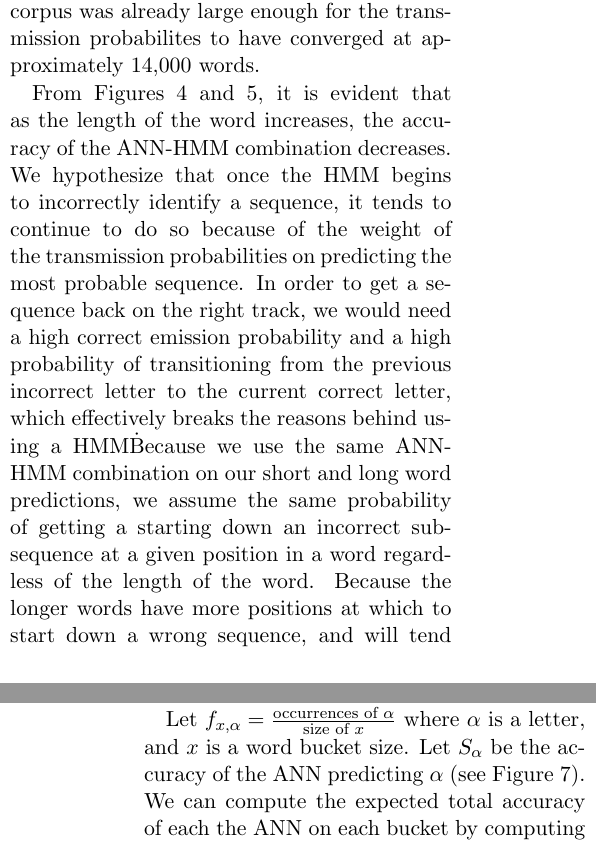
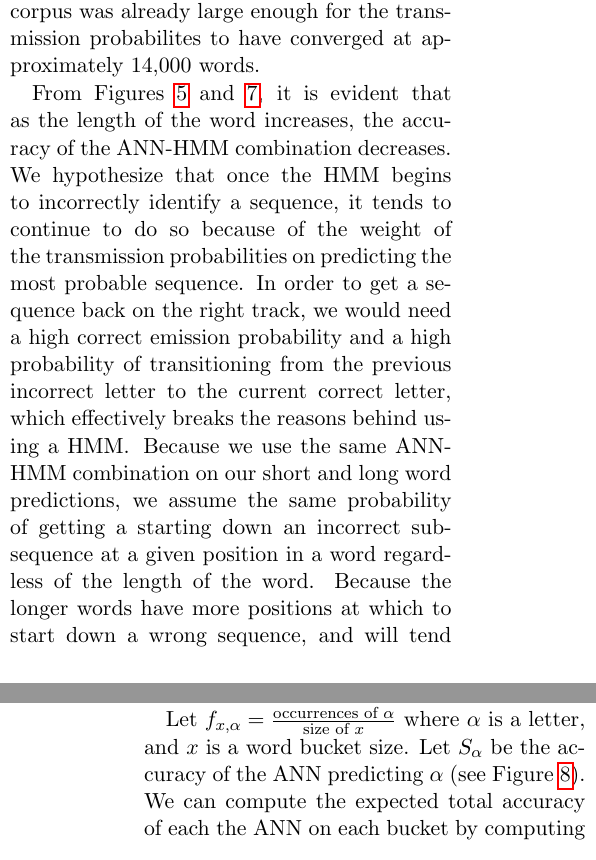
Before and after one commit to dcrankshaw/digit-recognizer, a LaTeX document (paper/Final Paper.tex): two parts of the columns of pages 5 and 6 of 7, joined at a grey line, cut so that both start at the same text. Compiled offline with pdfLaTeX.

Commit message:
Fixed some captions.

```diff
--- a/paper/Final Paper.tex
+++ b/paper/Final Paper.tex
@@ -405,13 +408,13 @@ certain amount of data. However, there was no significant difference in the HMM
 changed the size of the training corpus. It is possible that even the smallest corpus was already
 large enough for the transmission probabilites to have converged at approximately 14,000 words.
 
-From Figures 4 and 5, it is evident that as the length of the word increases, the accuracy of the
+From Figures~\ref{fig:lettersCorrect} and~\ref{fig:lettersCorrectPerWord}, it is evident that as the length of the word increases, the accuracy of the
 ANN-HMM combination decreases. We hypothesize that once the HMM begins to incorrectly identify a
 sequence, it tends to continue to do so because of the weight of the transmission probabilities on
 predicting the most probable sequence. In order to get a sequence back on the right track, we would
 need a high correct emission probability and a high probability of transitioning from the previous
 incorrect letter to the current correct letter, which effectively breaks the reasons behind using a
-HMM\. Because we use the same ANN-HMM combination on our short and long word predictions, we assume
+HMM\@. Because we use the same ANN-HMM combination on our short and long word predictions, we assume
 the same probability of getting a starting down an incorrect subsequence at a given position in a
 word regardless of the length of the word. Because the longer words have more positions at which to
 start down a wrong sequence, and will tend to have more letters remaining in the word to be wrongly
@@ -419,7 +422,10 @@ predicted once an incorrect subsequence is started down, longer words will tend
 incorrect letters. However, this is still a hypothesis and we would need to run more
 experiments to verify this. One possible experiment would be to create a frequency distribution of the letters for each of our word size buckets.
 
-Let $f_{x,\alpha}=\frac{\textrm{occurrences of }\alpha}{\textrm{size of }x}$ where $\alpha$ is a letter, and $x$ is a word bucket size. Let $S_\alpha$ be the accuracy of the ANN predicting $\alpha$ (see Figure 7). We can compute the expected total accuracy of each the ANN on each bucket by computing
+Let $f_{x,\alpha}=\frac{\textrm{occurrences of }\alpha}{\textrm{size of }x}$
+where $\alpha$ is a letter, and $x$ is a word bucket size. Let $S_\alpha$ be
+the accuracy of the ANN predicting $\alpha$ (see Figure~\ref{fig:letterAccuracies}). We can compute the
+expected total accuracy of each the ANN on each bucket by computing
 \begin{equation}
 E_x = \sum_{\alpha \in \{a,\ldots, z\}}f_{x,\alpha} s_\alpha
 \end{equation}
```
Also changed, not shown: paper/Final Paper.tex (9 more changed lines).
